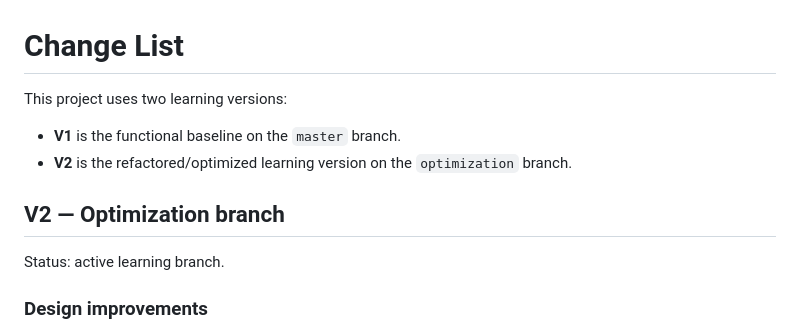
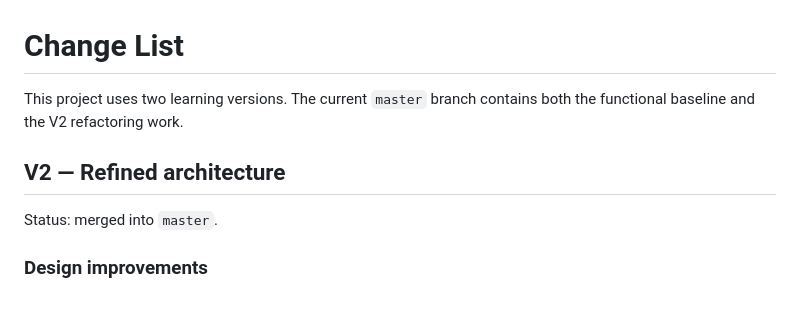
Before and after one commit to harshavardhan117/AgenticAIExplore, a Markdown page: 1-structured-output-agent/CHANGELOG.md, the part around the change. GitHub-like rendering; blank space fills up the shorter version.

```diff
--- a/1-structured-output-agent/CHANGELOG.md
+++ b/1-structured-output-agent/CHANGELOG.md
@@ -1,13 +1,10 @@
 # Change List
 
-This project uses two learning versions:
+This project uses two learning versions. The current `master` branch contains both the functional baseline and the V2 refactoring work.
 
-- **V1** is the functional baseline on the `master` branch.
-- **V2** is the refactored/optimized learning version on the `optimization` branch.
+## V2 — Refined architecture
 
-## V2 — Optimization branch
-
-Status: active learning branch.
+Status: merged into `master`.
 
 ### Design improvements
 
```
Also changed, not shown: 1-structured-output-agent/README.md (+56 -1 lines).
